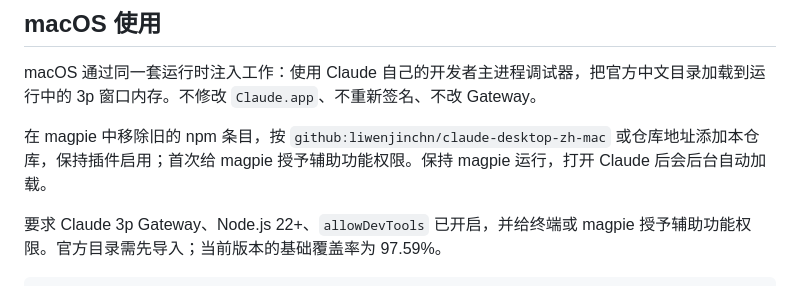
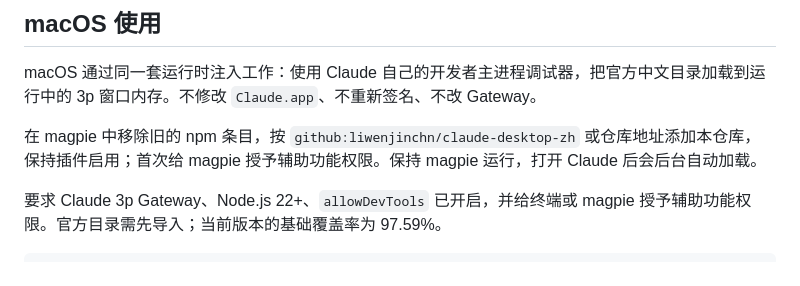
Before and after one commit to liwenjinchn/claude-desktop-zh, a Markdown page: README.md, the part around the change. Rendered like a GitHub page.

```diff
--- a/README.md
+++ b/README.md
@@ -31,7 +31,7 @@
 
 macOS 通过同一套运行时注入工作：使用 Claude 自己的开发者主进程调试器，把官方中文目录加载到运行中的 3p 窗口内存。不修改 `Claude.app`、不重新签名、不改 Gateway。
 
-在 magpie 中移除旧的 npm 条目，按 `github:liwenjinchn/claude-desktop-zh-mac` 或仓库地址添加本仓库，保持插件启用；首次给 magpie 授予辅助功能权限。保持 magpie 运行，打开 Claude 后会后台自动加载。
+在 magpie 中移除旧的 npm 条目，按 `github:liwenjinchn/claude-desktop-zh` 或仓库地址添加本仓库，保持插件启用；首次给 magpie 授予辅助功能权限。保持 magpie 运行，打开 Claude 后会后台自动加载。
 
 要求 Claude 3p Gateway、Node.js 22+、`allowDevTools` 已开启，并给终端或 magpie 授予辅助功能权限。官方目录需先导入；当前版本的基础覆盖率为 97.59%。
 
```
Also changed, not shown: HANDOFF.md (+1 -1 lines).
